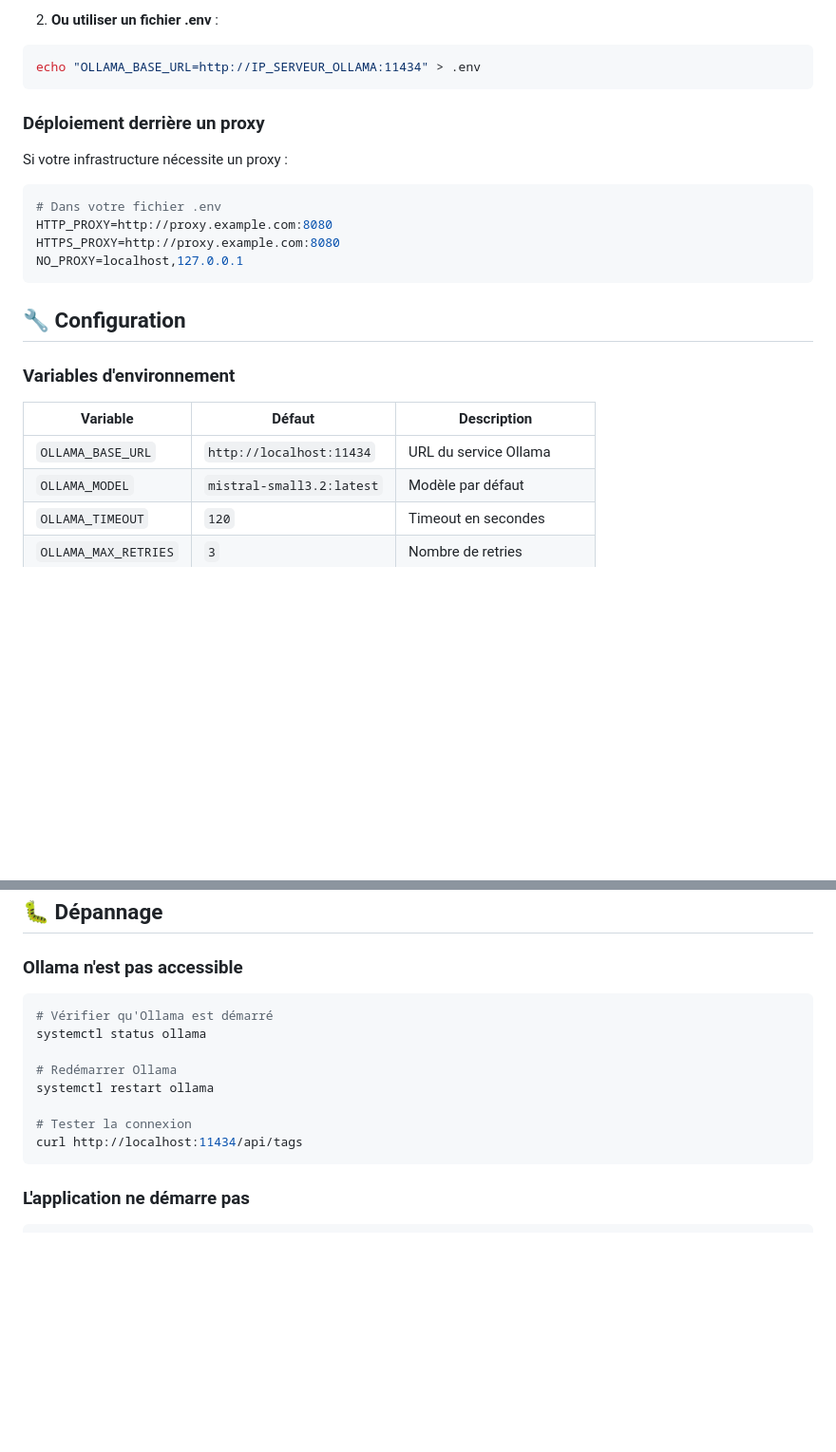
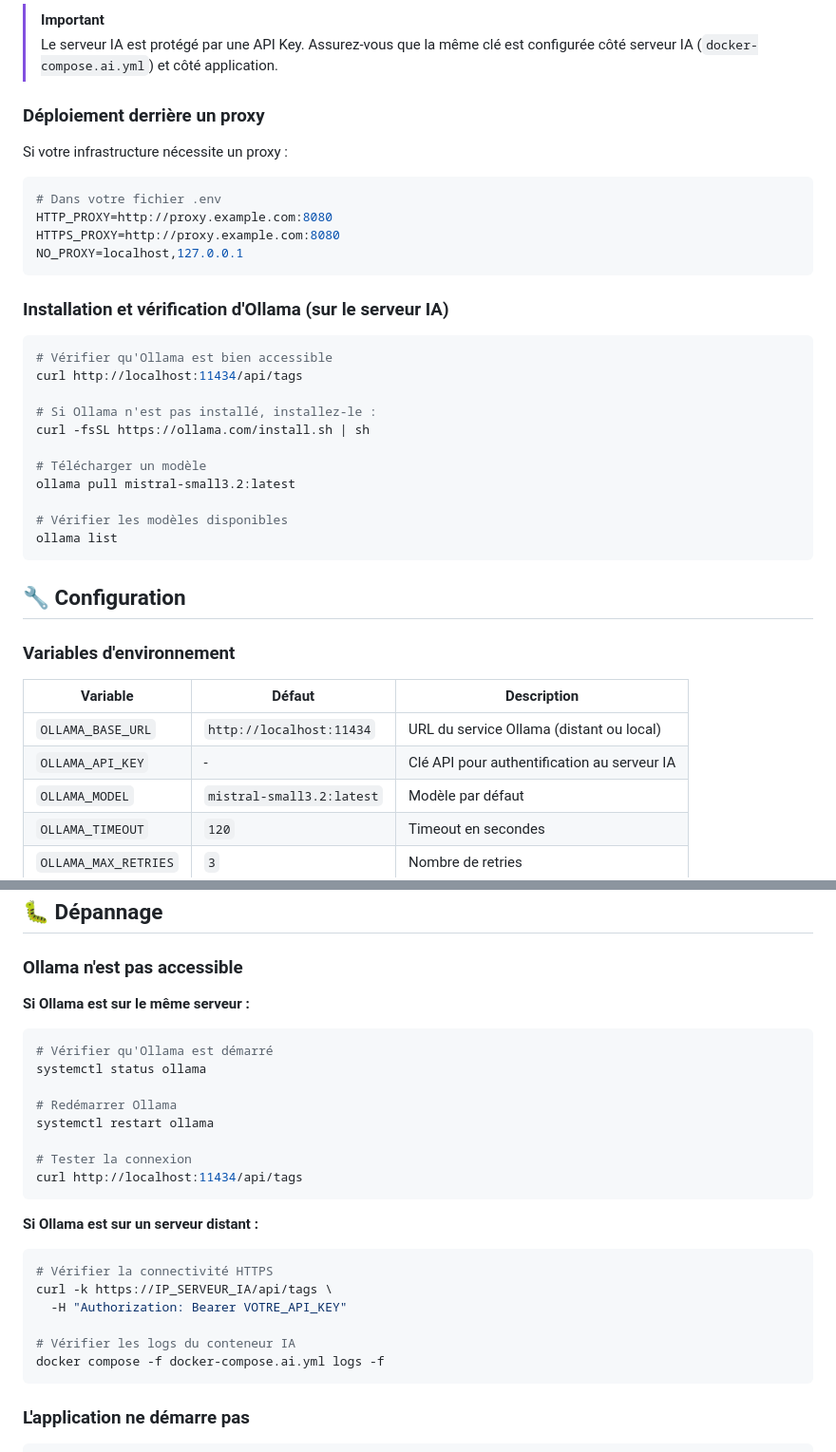
Before and after one commit to lctl83/tradia, a Markdown page: README.md, 2 parts joined by grey strips. Shown at 95% size. Drawn GitHub-style; blank space fills up the shorter version.

````diff
--- a/README.md
+++ b/README.md
@@ -86,9 +109,7 @@ environment:
 ```
 
-2. **Ou utiliser un fichier .env** :
-```bash
-echo "OLLAMA_BASE_URL=http://IP_SERVEUR_OLLAMA:11434" > .env
-```
+> [!IMPORTANT]
+> Le serveur IA est protégé par une API Key. Assurez-vous que la même clé est configurée côté serveur IA (`docker-compose.ai.yml`) et côté application.
 
 ### Déploiement derrière un proxy
 
@@ -101,13 +122,30 @@ HTTPS_PROXY=http://proxy.example.com:8080
 NO_PROXY=localhost,127.0.0.1
 ```
 
+### Installation et vérification d'Ollama (sur le serveur IA)
+
+```bash
+# Vérifier qu'Ollama est bien accessible
+curl http://localhost:11434/api/tags
+
+# Si Ollama n'est pas installé, installez-le :
+curl -fsSL https://ollama.com/install.sh | sh
+
+# Télécharger un modèle
+ollama pull mistral-small3.2:latest
+
+# Vérifier les modèles disponibles
+ollama list
+```
+
 ## 🔧 Configuration
 
 ### Variables d'environnement
 
 | Variable | Défaut | Description |
 |----------|--------|-------------|
-| `OLLAMA_BASE_URL` | `http://localhost:11434` | URL du service Ollama |
+| `OLLAMA_BASE_URL` | `http://localhost:11434` | URL du service Ollama (distant ou local) |
+| `OLLAMA_API_KEY` | - | Clé API pour authentification au serveur IA |
 | `OLLAMA_MODEL` | `mistral-small3.2:latest` | Modèle par défaut |
 | `OLLAMA_TIMEOUT` | `120` | Timeout en secondes |
 | `OLLAMA_MAX_RETRIES` | `3` | Nombre de retries |
@@ -265,6 +305,8 @@ docker image prune -a
 
 ### Ollama n'est pas accessible
 
+**Si Ollama est sur le même serveur :**
+
 ```bash
 # Vérifier qu'Ollama est démarré
 systemctl status ollama
@@ -274,6 +316,17 @@ systemctl restart ollama
 
 # Tester la connexion
 curl http://localhost:11434/api/tags
+```
+
+**Si Ollama est sur un serveur distant :**
+
+```bash
+# Vérifier la connectivité HTTPS
+curl -k https://IP_SERVEUR_IA/api/tags \
+  -H "Authorization: Bearer VOTRE_API_KEY"
+
+# Vérifier les logs du conteneur IA
+docker compose -f docker-compose.ai.yml logs -f
 ```
 
 ### L'application ne démarre pas
````
Also changed, not shown: other parts of README.md (+52 -24 lines).
